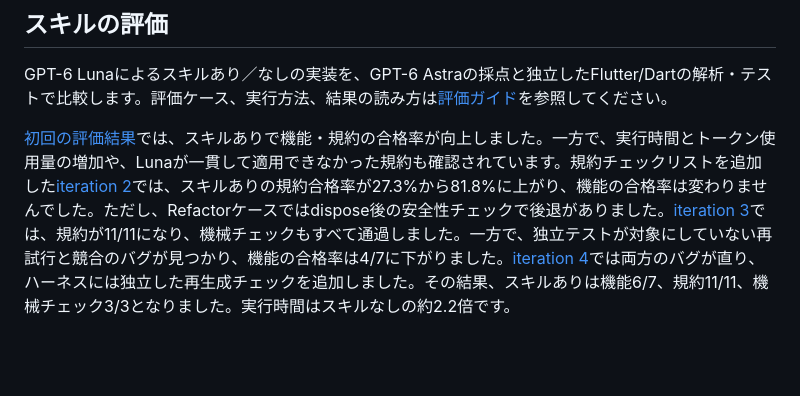
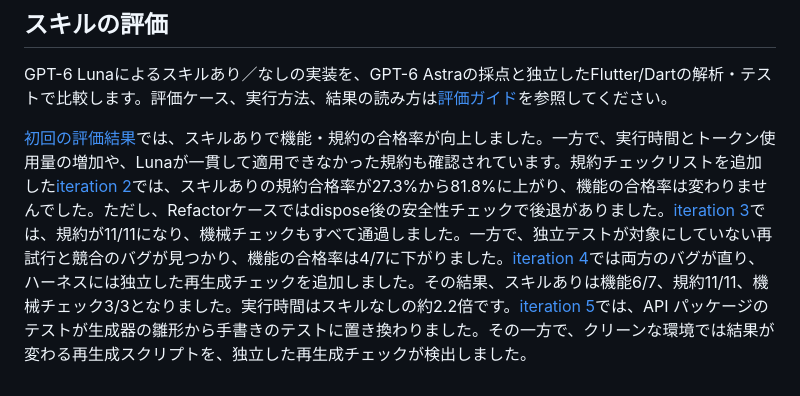
Before and after one commit to hiromoo/flutter-riverpod-skill, a Markdown page: README.ja.md, the part around the change. Rendered like a GitHub page; blank space fills up the shorter version.

```diff
--- a/README.ja.md
+++ b/README.ja.md
@@ -67,4 +67,4 @@ references/
 
 GPT-6 Lunaによるスキルあり／なしの実装を、GPT-6 Astraの採点と独立したFlutter/Dartの解析・テストで比較します。評価ケース、実行方法、結果の読み方は[評価ガイド](EVALUATION.md)を参照してください。
 
-[初回の評価結果](benchmarks/iteration-1.md)では、スキルありで機能・規約の合格率が向上しました。一方で、実行時間とトークン使用量の増加や、Lunaが一貫して適用できなかった規約も確認されています。規約チェックリストを追加した[iteration 2](benchmarks/iteration-2.md)では、スキルありの規約合格率が27.3%から81.8%に上がり、機能の合格率は変わりませんでした。ただし、Refactorケースではdispose後の安全性チェックで後退がありました。[iteration 3](benchmarks/iteration-3.md)では、規約が11/11になり、機械チェックもすべて通過しました。一方で、独立テストが対象にしていない再試行と競合のバグが見つかり、機能の合格率は4/7に下がりました。[iteration 4](benchmarks/iteration-4.md)では両方のバグが直り、ハーネスには独立した再生成チェックを追加しました。その結果、スキルありは機能6/7、規約11/11、機械チェック3/3となりました。実行時間はスキルなしの約2.2倍です。
+[初回の評価結果](benchmarks/iteration-1.md)では、スキルありで機能・規約の合格率が向上しました。一方で、実行時間とトークン使用量の増加や、Lunaが一貫して適用できなかった規約も確認されています。規約チェックリストを追加した[iteration 2](benchmarks/iteration-2.md)では、スキルありの規約合格率が27.3%から81.8%に上がり、機能の合格率は変わりませんでした。ただし、Refactorケースではdispose後の安全性チェックで後退がありました。[iteration 3](benchmarks/iteration-3.md)では、規約が11/11になり、機械チェックもすべて通過しました。一方で、独立テストが対象にしていない再試行と競合のバグが見つかり、機能の合格率は4/7に下がりました。[iteration 4](benchmarks/iteration-4.md)では両方のバグが直り、ハーネスには独立した再生成チェックを追加しました。その結果、スキルありは機能6/7、規約11/11、機械チェック3/3となりました。実行時間はスキルなしの約2.2倍です。[iteration 5](benchmarks/iteration-5.md)では、API パッケージのテストが生成器の雛形から手書きのテストに置き換わりました。その一方で、クリーンな環境では結果が変わる再生成スクリプトを、独立した再生成チェックが検出しました。
```
Also changed, not shown: README.md (+1 -1 lines), benchmarks/iteration-5.md (added, +106 -0 lines).
